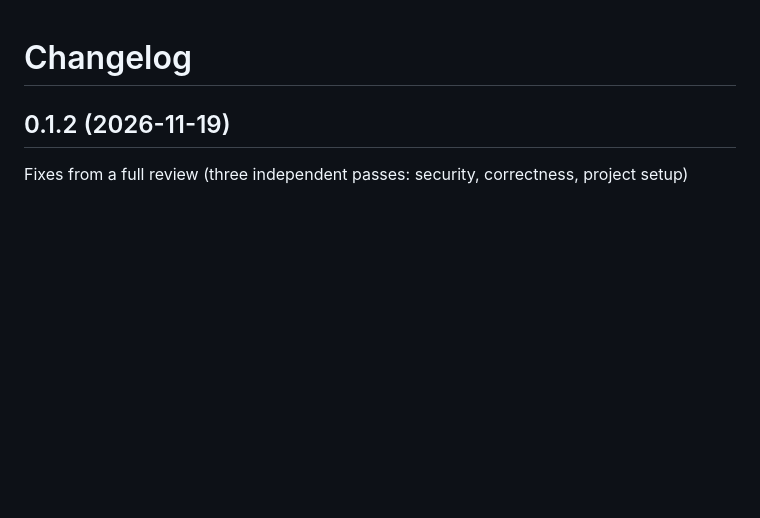
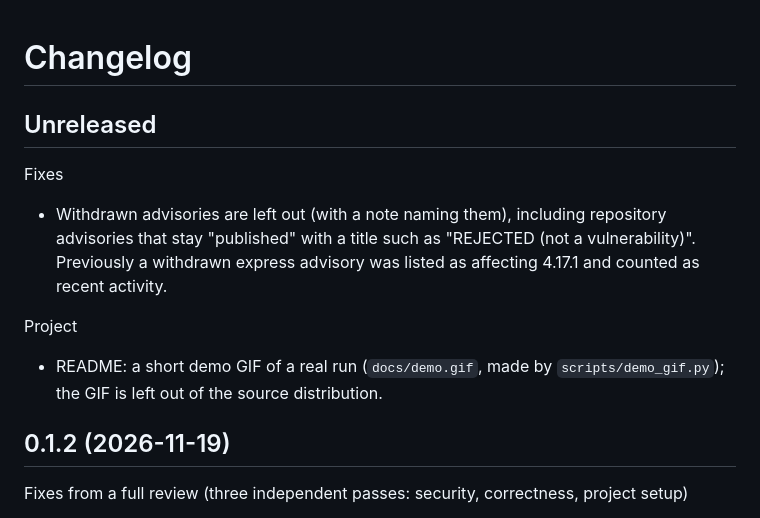
Before and after one commit to rlawltnrj/predisclose, a Markdown page: CHANGELOG.md, the part around the change. GitHub-like rendering; blank space fills up the shorter version.

```diff
--- a/CHANGELOG.md
+++ b/CHANGELOG.md
@@ -1,4 +1,15 @@
 # Changelog
+
+## Unreleased
+
+Fixes
+- Withdrawn advisories are left out (with a note naming them), including repository advisories
+  that stay "published" with a title such as "REJECTED (not a vulnerability)". Previously a
+  withdrawn express advisory was listed as affecting 4.17.1 and counted as recent activity.
+
+Project
+- README: a short demo GIF of a real run (`docs/demo.gif`, made by `scripts/demo_gif.py`); the
+  GIF is left out of the source distribution.
 
 ## 0.1.2 (2026-11-19)
 
```
Also changed, not shown: README.md (+2 -0 lines), docs/demo.gif (added), 8 other files.
